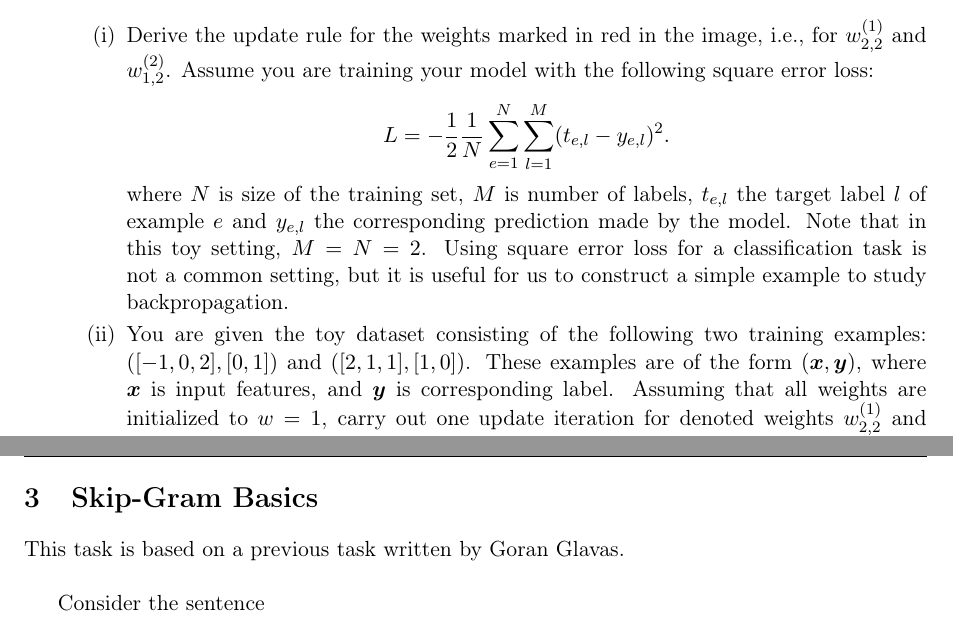
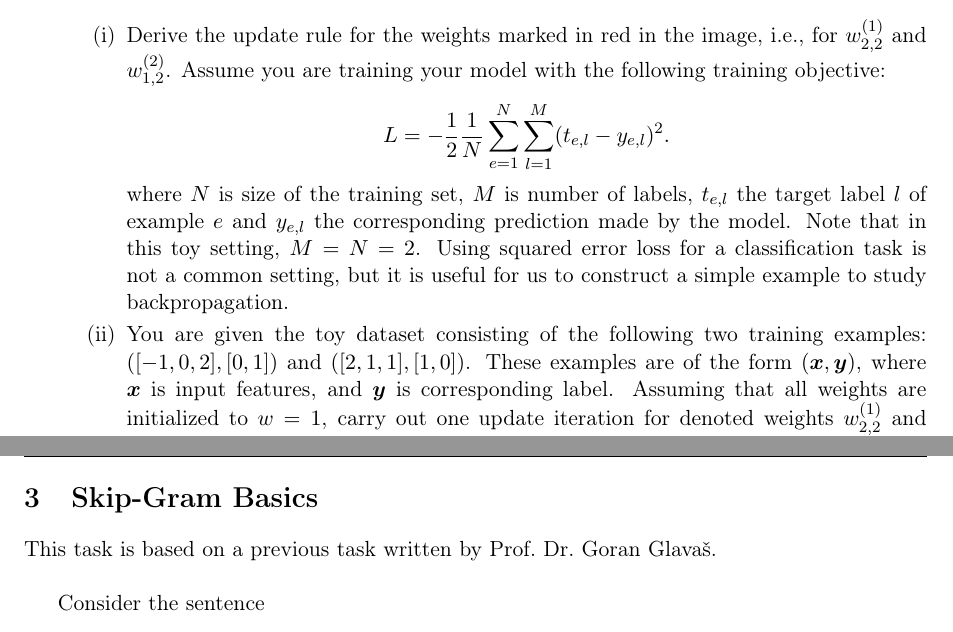
Before and after one commit to rufex2001/teaching_llms, a LaTeX problem sheet (tutorials/02_dl_basics_word_embeddings/exercise.tex): two parts of pages 2 and 3 of 5, joined at a grey line, cut so that both start at the same text. The pictures show the PDF file tutorials/02_dl_basics_word_embeddings/exercise.pdf that the author committed with the source.

Commit message:
small updates for 2026 in exercises 2 and 3

```diff
--- a/tutorials/02_dl_basics_word_embeddings/exercise.tex
+++ b/tutorials/02_dl_basics_word_embeddings/exercise.tex
@@ -76,7 +76,7 @@ any number of \emph{hidden} layers in between input and output layers.
 
 \section{Backpropagation}
 
-This task is based on a previous task written by Goran Glavas. \\
+This task is based on a previous task written by Prof.\ Dr.\ Goran Glava\v{s}. \\
 
 With backpropagation, we can get gradient information that is useful to update
 the parameters of a multi-layer neural network during training.
@@ -107,8 +107,8 @@ gradients we computed before.
           \begin{enumerate}[label=(\roman*)]
               \item Derive the update rule for the weights marked in red in the
                     image, i.e., for $w^{(1)}_{2,2}$ and $w^{(2)}_{1,2}$.
-                    Assume you are training your model with the following square
-                    error loss:
+                    Assume you are training your model with the following
+                    training objective:
                     \begin{align*}
                         L & = -\frac{1}{2}\frac{1}{N}\sum_{e=1}^{N} \sum_{l=1}^{M} (t_{e,l}-y_{e,l})^2.
                     \end{align*}
@@ -116,7 +116,7 @@ gradients we computed before.
                     labels, $t_{e,l}$ the target label $l$ of example $e$ and
                     $y_{e,l}$ the corresponding prediction made by the model.
                     Note that in this toy setting, $M = N = 2$.
-                    Using square error loss for a classification task is not a
+                    Using squared error loss for a classification task is not a
                     common setting, but it is useful for us to construct a
                     simple example to study backpropagation.
               \item You are given the toy dataset consisting of the following
@@ -135,7 +135,7 @@ gradients we computed before.
 
 \section{Skip-Gram Basics}
 
-This task is based on a previous task written by Goran Glavas. \\
+This task is based on a previous task written by Prof.\ Dr.\ Goran Glava\v{s}. \\
 
 Consider the sentence
 \begin{align*}
@@ -197,7 +197,7 @@ We refer to this task as the \emph{original task} throughout this exercise.
 
 % ATTENTION! Why give logit scores l here? Do we use than anywhere?!
 
-This task is based on a previous task written by Goran Glavas. \\
+This task is based on a previous task written by Prof.\ Dr.\ Goran Glava\v{s}. \\
 
 We now focus on how to train models using the skip-gram approach.
 Assume throughout that we use dot products to compute logit scores, i.e.
```
Also changed, not shown: tutorials/02_dl_basics_word_embeddings/slides/e02-slides.tex (+9 -9 lines), tutorials/03_language_models_1/exercise.tex (+2 -2 lines), tutorials/03_language_models_1/exercise_solutions.tex (+2 -2 lines), tutorials/03_language_models_1/slides/e03_slides.tex (+1 -1 lines), tutorials/02_dl_basics_word_embeddings/exercise.pdf, tutorials/02_dl_basics_word_embeddings/exercise_2_dl_basics_word_embeddings.pdf, tutorials/02_dl_basics_word_embeddings/slides/e02-slides.pdf, tutorials/03_language_models_1/exercise.pdf, tutorials/03_language_models_1/exercise_3_language_models_part_1.pdf, tutorials/03_language_models_1/exercise_3_language_models_part_1_solutions.pdf, tutorials/03_language_models_1/exercise_solutions.pdf, 1 other file.
